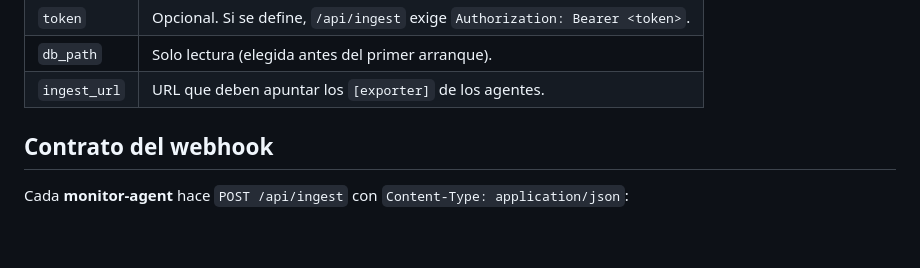
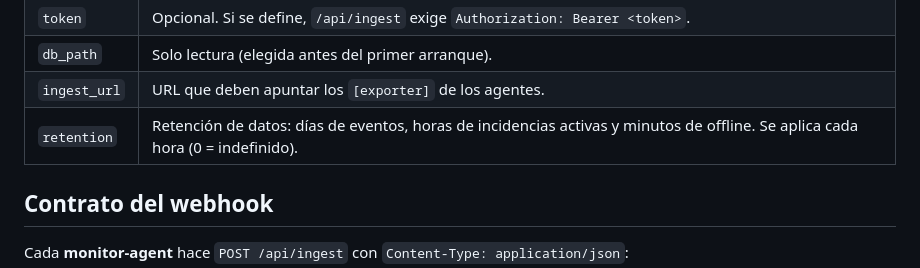
Before and after one commit to AlPeFe/monitor-agent-remote, a Markdown page: README.md, the part around the change. GitHub-like rendering; blank space fills up the shorter version.

Commit message:
docs: documenta retention en el README

```diff
--- a/README.md
+++ b/README.md
@@ -61,6 +61,7 @@ Campos gestionables desde la web:
 | `token`       | Opcional. Si se define, `/api/ingest` exige `Authorization: Bearer <token>`.|
 | `db_path`     | Solo lectura (elegida antes del primer arranque).                           |
 | `ingest_url`  | URL que deben apuntar los `[exporter]` de los agentes.                      |
+| `retention`   | Retención de datos: días de eventos, horas de incidencias activas y minutos de offline. Se aplica cada hora (0 = indefinido). |
 
 ## Contrato del webhook
 
```
